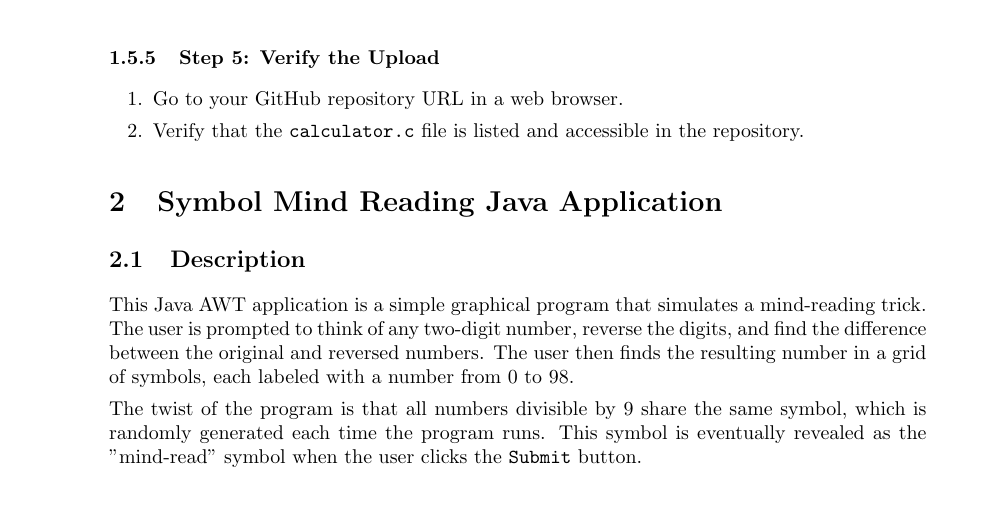
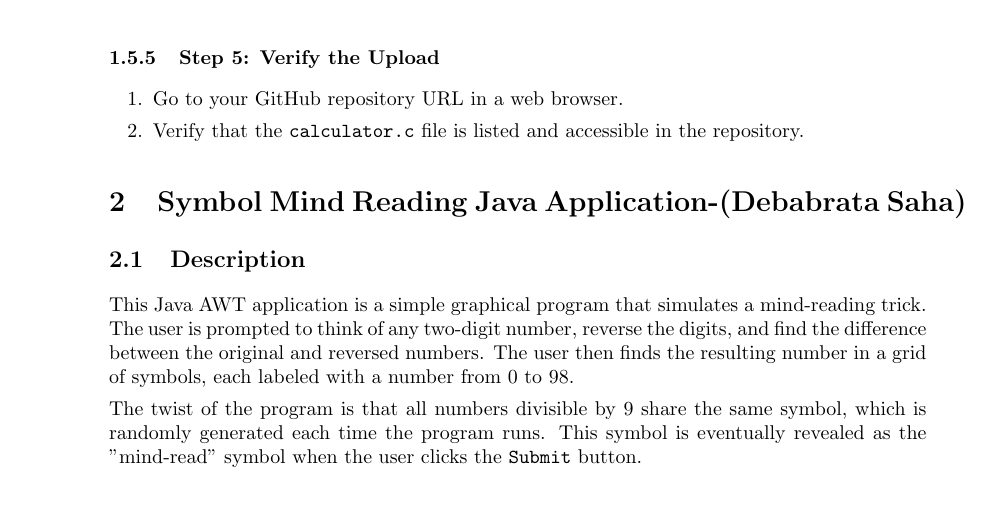
Before and after one commit to DebabrataSaha69/Group-23, a LaTeX document (Group -23.tex): part of page 7 of 12, cut so that both start at the same text. Compiled offline with pdfLaTeX.

Commit message:
Update Group -23.tex

```diff
--- a/Group -23.tex
+++ b/Group -23.tex
@@ -230,7 +230,7 @@ To add this calculator program to a GitHub repository, follow these steps:
 \end{enumerate}
 
 
-\section{Symbol Mind Reading Java Application}
+\section{Symbol Mind Reading Java Application-(Debabrata Saha)}
 
 \subsection{Description}
 This Java AWT application is a simple graphical program that simulates a mind-reading trick. The user is prompted to think of any two-digit number, reverse the digits, and find the difference between the original and reversed numbers. The user then finds the resulting number in a grid of symbols, each labeled with a number from 0 to 98.
```
Also changed, not shown: Group -23.tex (2 more changed lines).
